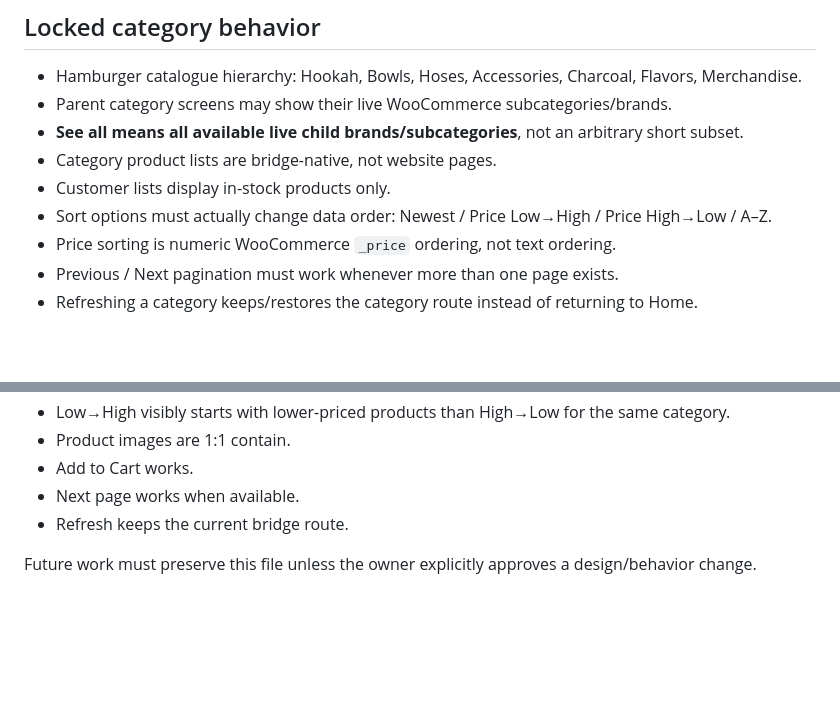
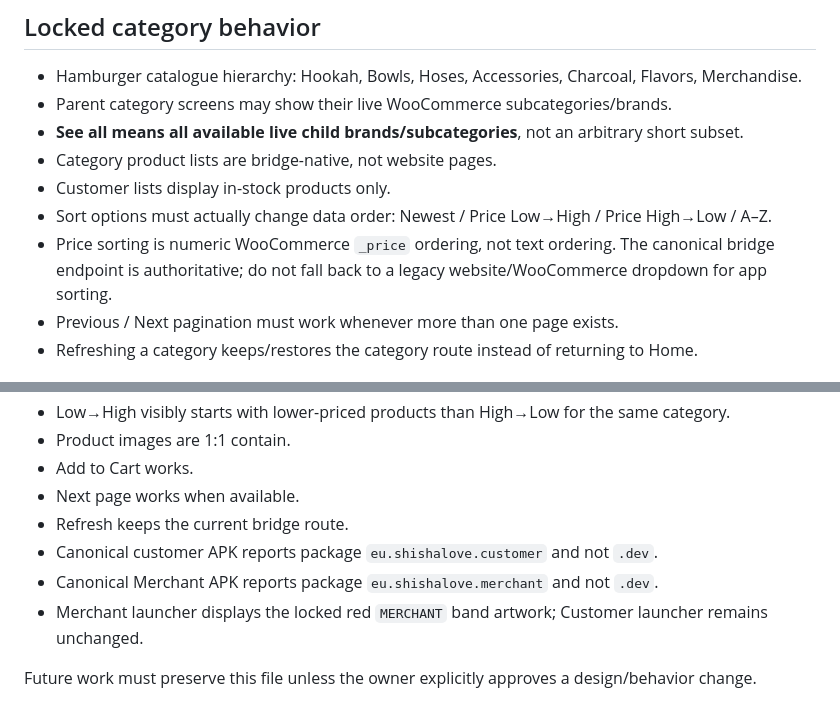
Before and after one commit to smilemangaphotography-svg/apps, a Markdown page: shishalove-wordpress-bridge/design-lock/SHISHALOVE_CUSTOMER_1_1_LOCK.md, 2 parts joined by grey strips. Drawn GitHub-style; blank space fills up the shorter version.

```diff
--- a/shishalove-wordpress-bridge/design-lock/SHISHALOVE_CUSTOMER_1_1_LOCK.md
+++ b/shishalove-wordpress-bridge/design-lock/SHISHALOVE_CUSTOMER_1_1_LOCK.md
@@ -46,7 +48,7 @@ Catalogue discovery belongs in the hamburger drawer and category screens.
 - Category product lists are bridge-native, not website pages.
 - Customer lists display in-stock products only.
 - Sort options must actually change data order: Newest / Price Low→High / Price High→Low / A–Z.
-- Price sorting is numeric WooCommerce `_price` ordering, not text ordering.
+- Price sorting is numeric WooCommerce `_price` ordering, not text ordering. The canonical bridge endpoint is authoritative; do not fall back to a legacy website/WooCommerce dropdown for app sorting.
 - Previous / Next pagination must work whenever more than one page exists.
 - Refreshing a category keeps/restores the category route instead of returning to Home.
 
@@ -103,5 +124,8 @@ A customer build is not complete until all of the following are true on Samsung
 - Add to Cart works.
 - Next page works when available.
 - Refresh keeps the current bridge route.
+- Canonical customer APK reports package `eu.shishalove.customer` and not `.dev`.
+- Canonical Merchant APK reports package `eu.shishalove.merchant` and not `.dev`.
+- Merchant launcher displays the locked red `MERCHANT` band artwork; Customer launcher remains unchanged.
 
 Future work must preserve this file unless the owner explicitly approves a design/behavior change.
```
Also changed, not shown: other parts of shishalove-wordpress-bridge/design-lock/SHISHALOVE_CUSTOMER_1_1_LOCK.md (+24 -3 lines).
